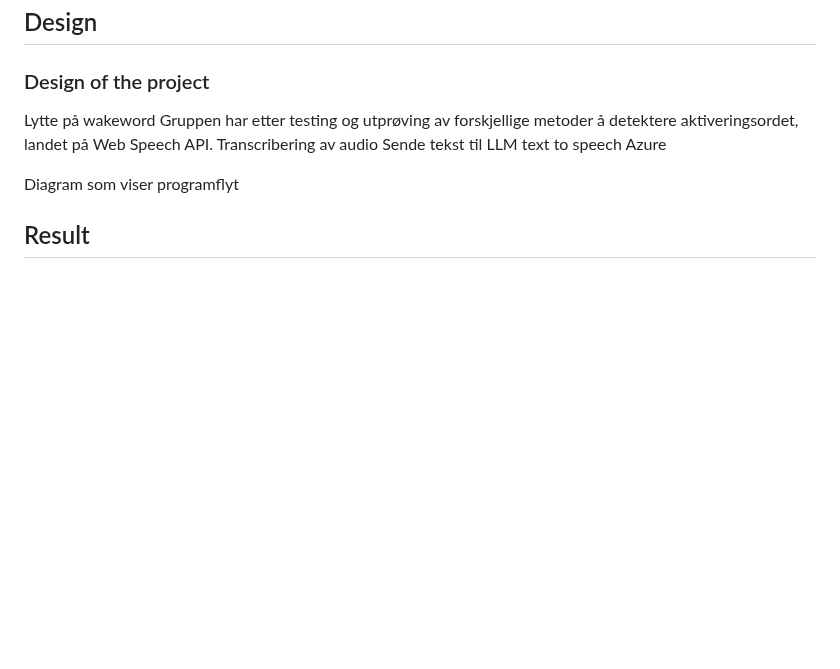
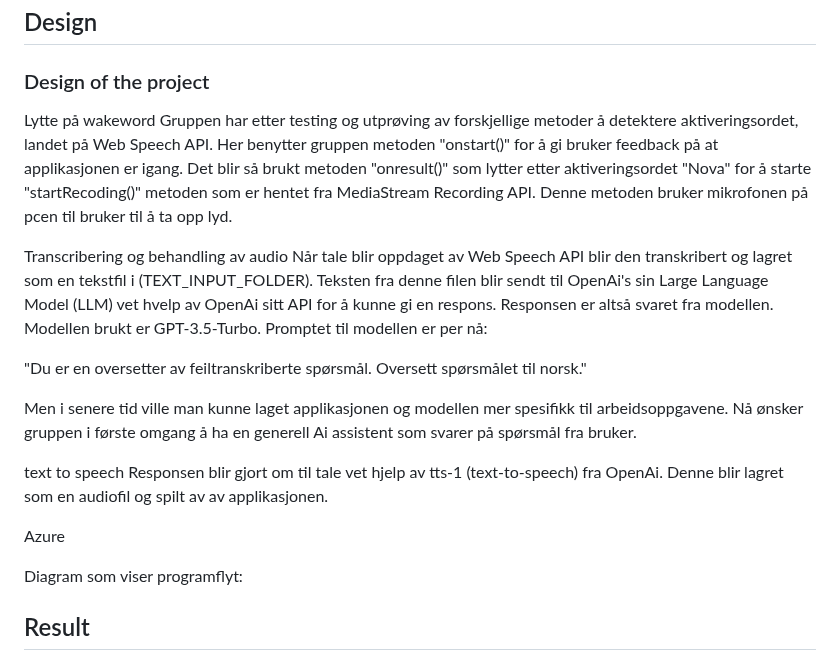
Before and after one commit to donadelicc/nova, a Markdown page: reports/report.md, the part around the change. Rendered like a GitHub page; blank space fills up the shorter version.

```diff
--- a/reports/report.md
+++ b/reports/report.md
@@ -25,13 +25,22 @@ En annen utfordring kan være å få assistenten til å riktig kjenne igjen stem
 ### Design of the project
 
 Lytte på wakeword
-Gruppen har etter testing og utprøving av forskjellige metoder å detektere aktiveringsordet, landet på Web Speech API.
-Transcribering av audio
-Sende tekst til LLM
+Gruppen har etter testing og utprøving av forskjellige metoder å detektere aktiveringsordet, landet på Web Speech API. Her benytter gruppen metoden "onstart()" for å gi bruker feedback på at applikasjonen er igang. Det blir så brukt metoden "onresult()" som lytter etter aktiveringsordet "Nova" for å starte "startRecoding()" metoden som er hentet fra MediaStream Recording API. Denne metoden bruker mikrofonen på pcen til bruker til å ta opp lyd.
+
+Transcribering og behandling av audio
+Når tale blir oppdaget av Web Speech API blir den transkribert og lagret som en tekstfil i (TEXT_INPUT_FOLDER). Teksten fra denne filen blir sendt til OpenAi's sin Large Language Model (LLM) vet hvelp av OpenAi sitt API for å kunne gi en respons. Responsen er altså svaret fra modellen. Modellen brukt er GPT-3.5-Turbo. Promptet til modellen er per nå:
+
+"Du er en oversetter av feiltranskriberte spørsmål. Oversett spørsmålet til norsk."
+
+Men i senere tid ville man kunne laget applikasjonen og modellen mer spesifikk til arbeidsoppgavene. Nå ønsker gruppen i første omgang å ha en generell Ai assistent som svarer på spørsmål fra bruker.
+
 text to speech
+Responsen blir gjort om til tale vet hjelp av tts-1 (text-to-speech) fra OpenAi. Denne blir lagret som en audiofil og spilt av av applikasjonen.
+
 Azure
 
-Diagram som viser programflyt
+
+Diagram som viser programflyt:
 
 ## Result
 
```
